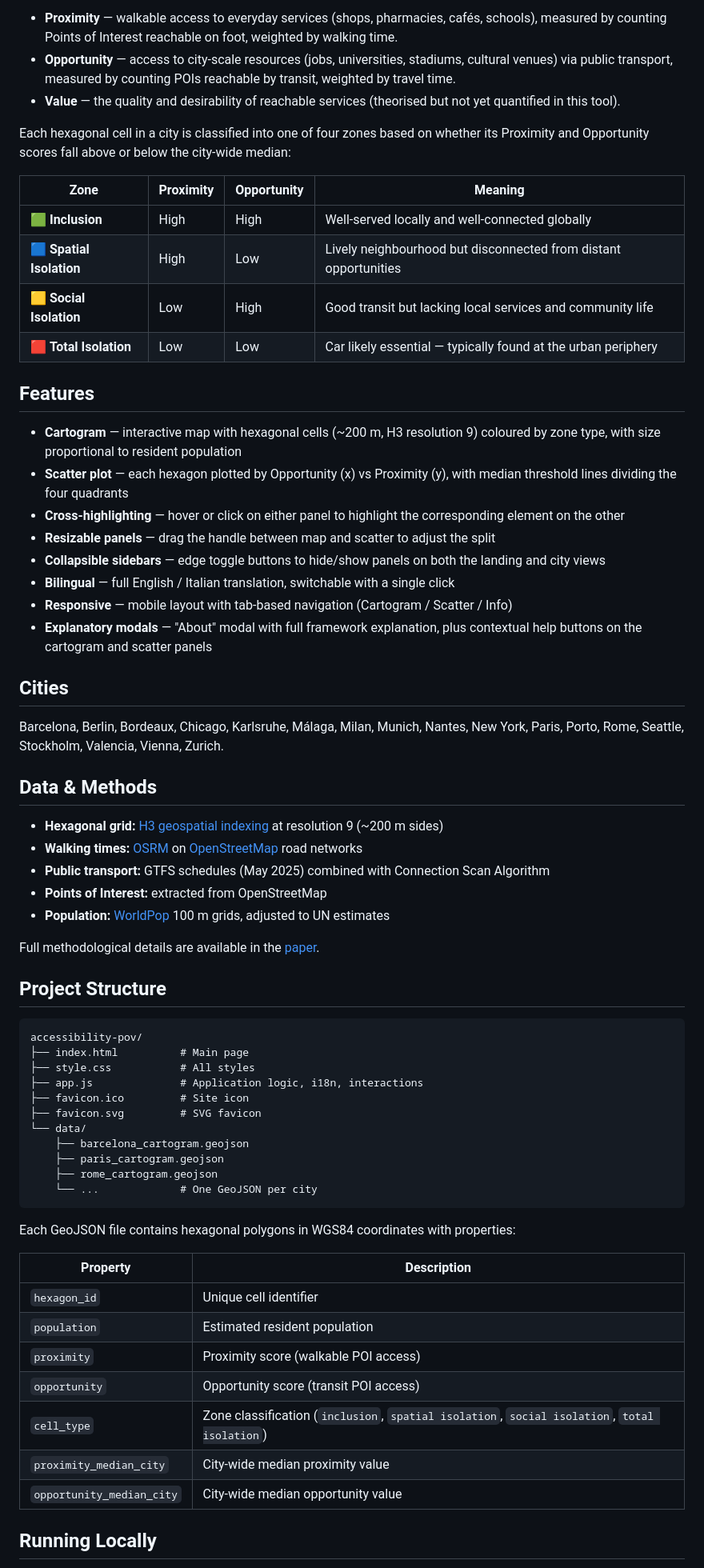
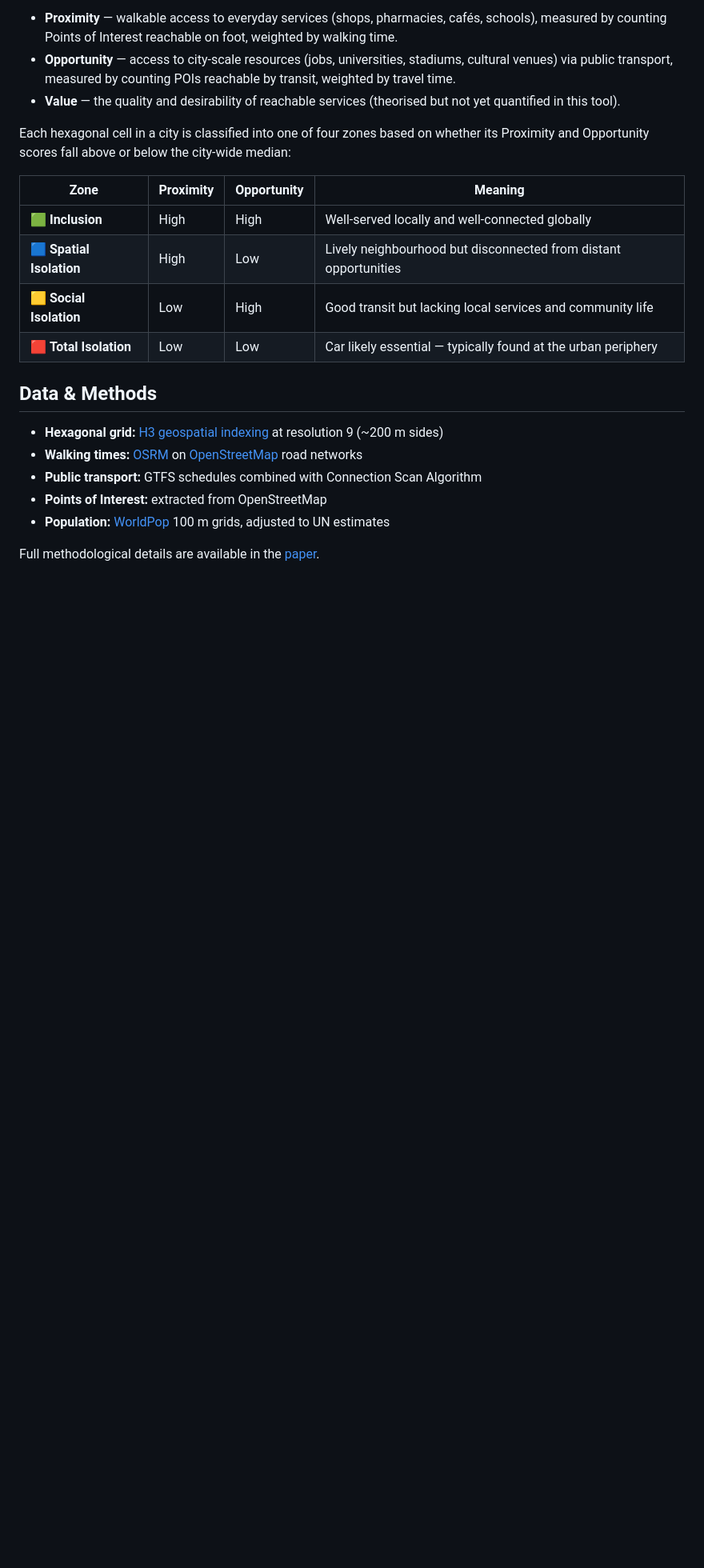
Before and after one commit to mat701/accessibility-pov, a Markdown page: README.md, the part around one of its changes. Shown at 80% size. Rendered like a GitHub page; blank space fills up the shorter version.

Commit message:
Simplified README

````diff
--- a/README.md
+++ b/README.md
@@ -28,58 +28,12 @@ Each hexagonal cell in a city is classified into one of four zones based on whet
 | 🟨 **Social Isolation** | Low | High | Good transit but lacking local services and community life |
 | 🟥 **Total Isolation** | Low | Low | Car likely essential — typically found at the urban periphery |
 
-## Features
-
-- **Cartogram** — interactive map with hexagonal cells (~200 m, H3 resolution 9) coloured by zone type, with size proportional to resident population
-- **Scatter plot** — each hexagon plotted by Opportunity (x) vs Proximity (y), with median threshold lines dividing the four quadrants
-- **Cross-highlighting** — hover or click on either panel to highlight the corresponding element on the other
-- **Resizable panels** — drag the handle between map and scatter to adjust the split
-- **Collapsible sidebars** — edge toggle buttons to hide/show panels on both the landing and city views
-- **Bilingual** — full English / Italian translation, switchable with a single click
-- **Responsive** — mobile layout with tab-based navigation (Cartogram / Scatter / Info)
-- **Explanatory modals** — "About" modal with full framework explanation, plus contextual help buttons on the cartogram and scatter panels
-
-## Cities
-
-Barcelona, Berlin, Bordeaux, Chicago, Karlsruhe, Málaga, Milan, Munich, Nantes, New York, Paris, Porto, Rome, Seattle, Stockholm, Valencia, Vienna, Zurich.
-
 ## Data & Methods
 
 - **Hexagonal grid:** [H3 geospatial indexing](https://h3geo.org/) at resolution 9 (~200 m sides)
 - **Walking times:** [OSRM](http://project-osrm.org/) on [OpenStreetMap](https://www.openstreetmap.org/) road networks
-- **Public transport:** GTFS schedules (May 2025) combined with Connection Scan Algorithm
+- **Public transport:** GTFS schedules combined with Connection Scan Algorithm
 - **Points of Interest:** extracted from OpenStreetMap
 - **Population:** [WorldPop](https://www.worldpop.org/) 100 m grids, adjusted to UN estimates
 
 Full methodological details are available in the [paper](https://doi.org/10.1140/epjds/s13688-026-00623-8).
-
-## Project Structure
-
-```
-accessibility-pov/
-├── index.html          # Main page
-├── style.css           # All styles
-├── app.js              # Application logic, i18n, interactions
-├── favicon.ico         # Site icon
-├── favicon.svg         # SVG favicon
-└── data/
-    ├── barcelona_cartogram.geojson
-    ├── paris_cartogram.geojson
-    ├── rome_cartogram.geojson
-    └── ...             # One GeoJSON per city
-```
-
-Each GeoJSON file contains hexagonal polygons in WGS84 coordinates with properties:
-
-| Property | Description |
-|----------|-------------|
-| `hexagon_id` | Unique cell identifier |
-| `population` | Estimated resident population |
-| `proximity` | Proximity score (walkable POI access) |
-| `opportunity` | Opportunity score (transit POI access) |
-| `cell_type` | Zone classification (`inclusion`, `spatial isolation`, `social isolation`, `total isolation`) |
-| `proximity_median_city` | City-wide median proximity value |
-| `opportunity_median_city` | City-wide median opportunity value |
-
-## Running Locally
-
````
Also changed, not shown: other parts of README.md (+1 -20 lines).
